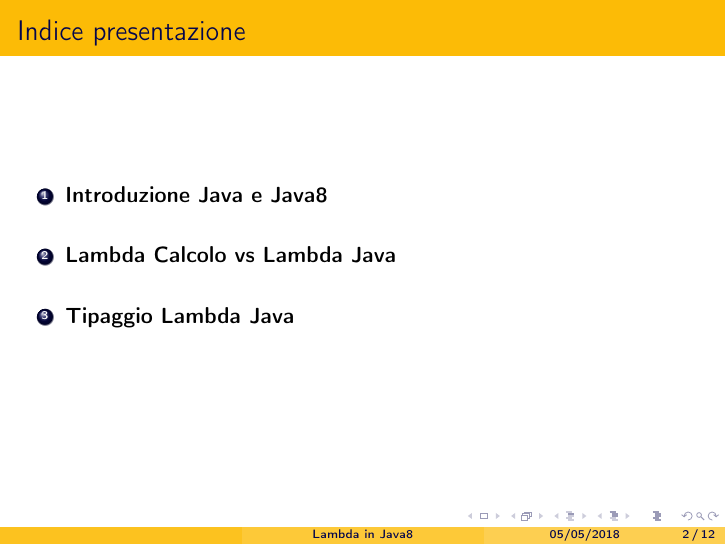
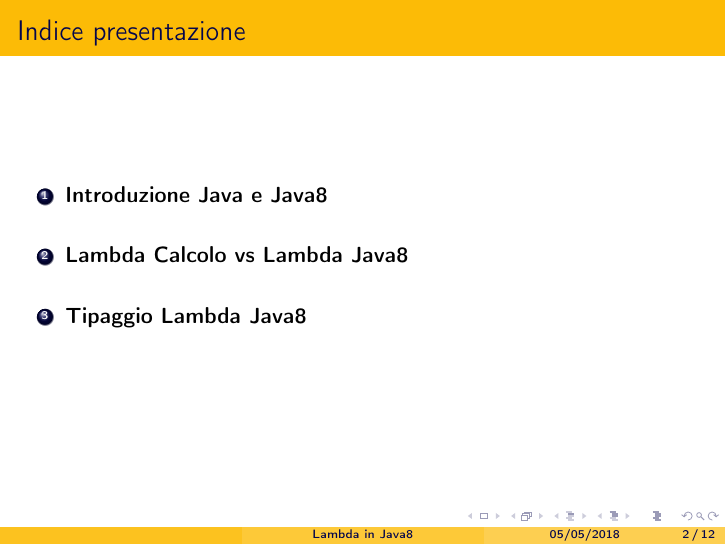
Before and after one commit to Zorango95/Progetto-Unifi-TLP, LaTeX slides (Presentazione/Lambda Java8.tex): page 2 of 12. Compiled offline with pdfLaTeX.

```diff
--- a/Presentazione/Lambda Java8.tex
+++ b/Presentazione/Lambda Java8.tex
@@ -38,9 +38,9 @@
 		\item
 			\textbf{Introduzione Java e Java8}\\\
 		\item
-			\textbf{Lambda Calcolo vs Lambda Java}\\\
+			\textbf{Lambda Calcolo vs Lambda Java8}\\\
 		\item
-			\textbf{Tipaggio Lambda Java}\\\
+			\textbf{Tipaggio Lambda Java8}\\\
 	\end{enumerate}
 \end{frame}
 
```
Also changed, not shown: Presentazione/Lambda Java8.pdf, README.md.
